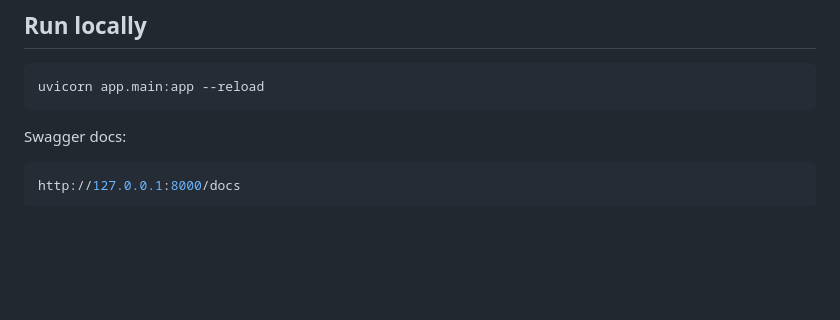
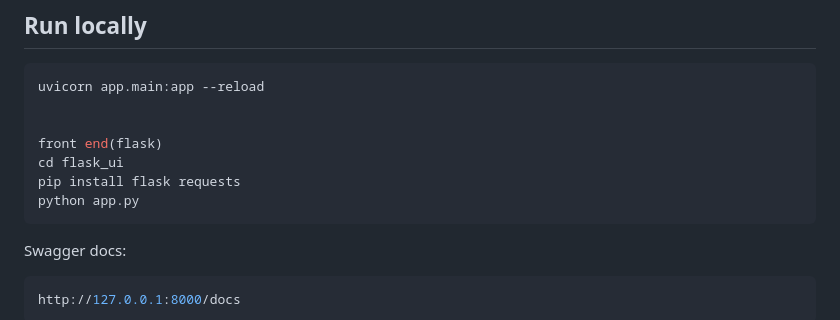
Before and after one commit to Dwaynee247-06/ShipsKart-Parser-OG, a Markdown page: README.md, the part around the change. Rendered like a GitHub page; blank space fills up the shorter version.

Commit message:
read me updated
how to run-

````diff
--- a/README.md
+++ b/README.md
@@ -452,6 +452,12 @@ pip install -r requirements.txt
 
 ```bash
 uvicorn app.main:app --reload
+
+
+front end(flask)
+cd flask_ui
+pip install flask requests
+python app.py
 ```
 
 Swagger docs:
````
